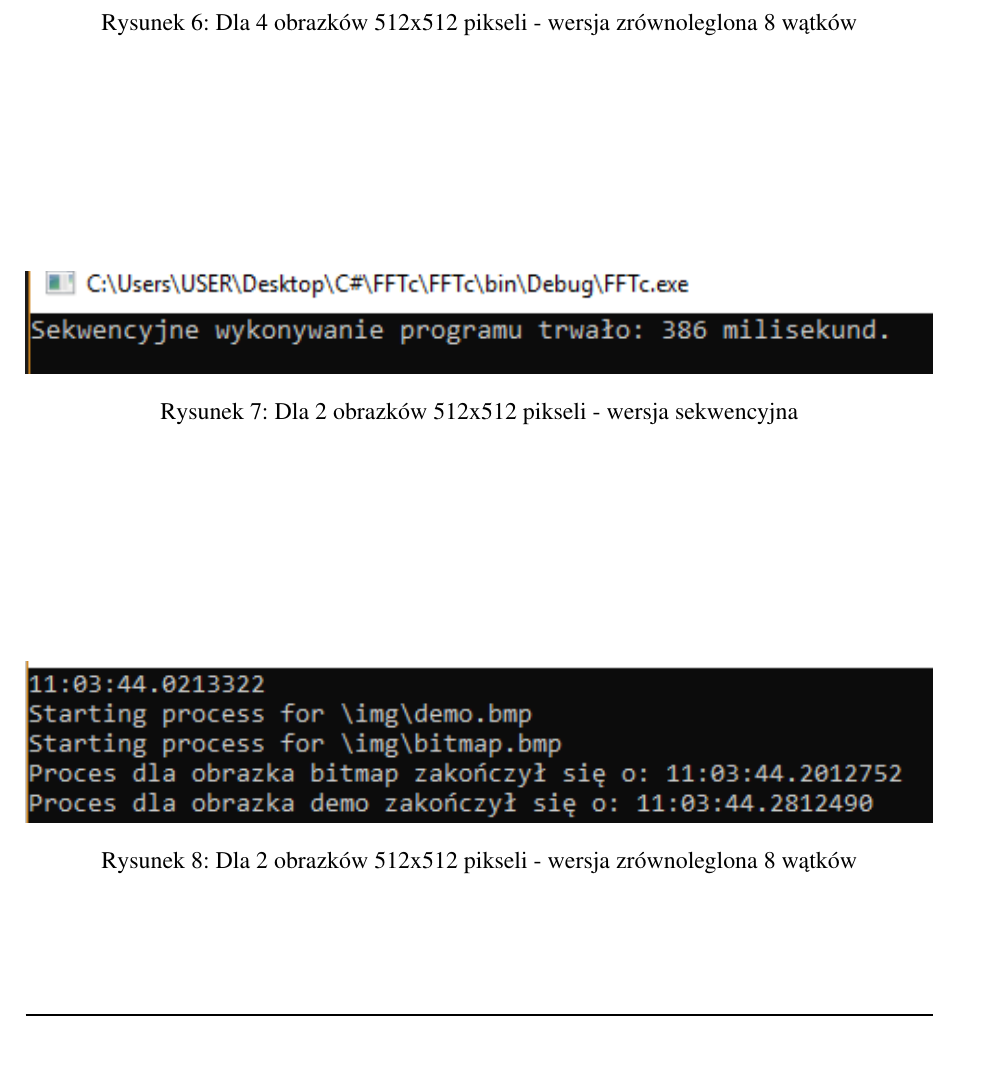
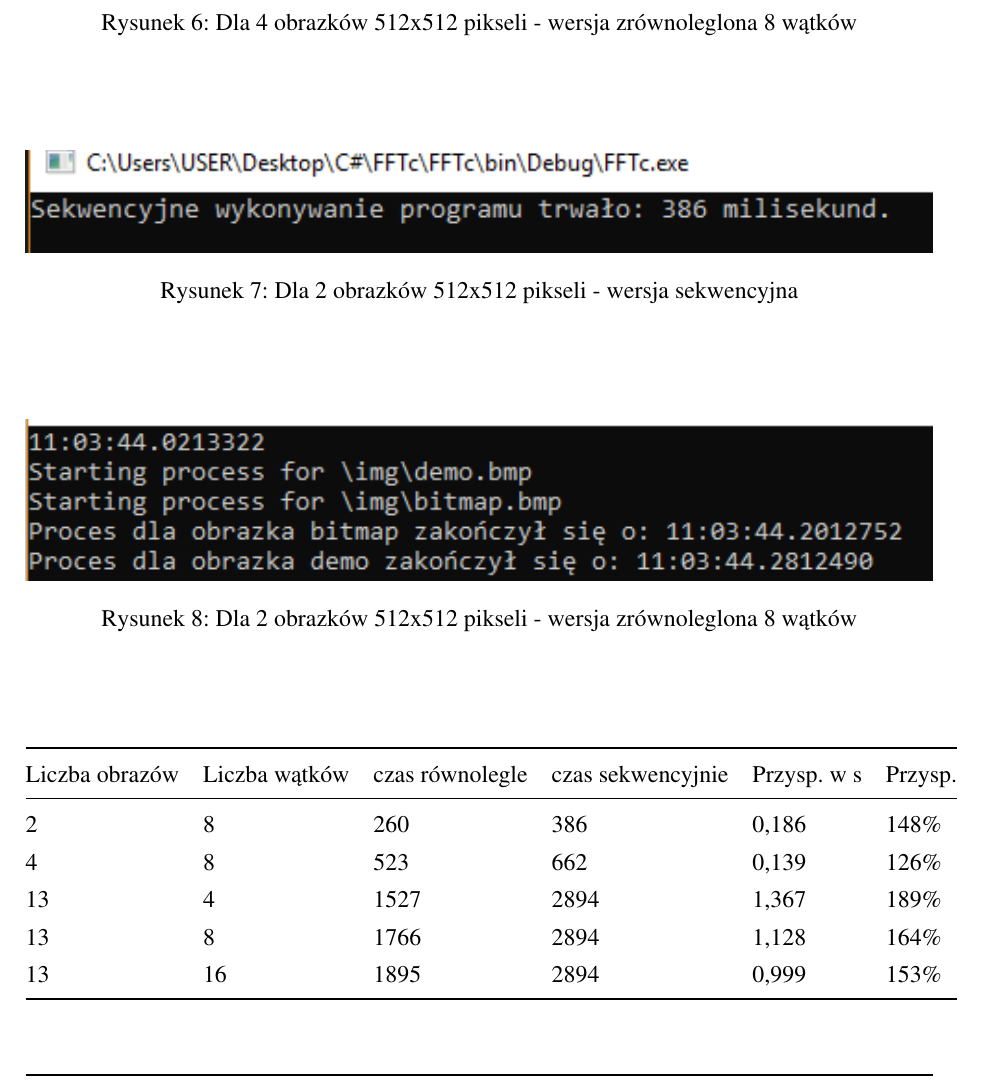
Before and after one commit to Seroth96/FFT, a LaTeX document (prir/FFT.tex, which reads prir/content/FFT_Chapter1.tex, prir/settings/packages.tex): part of page 9 of 10, cut so that both start at the same text, the shorter picture padded with empty space. Compiled offline with pdfLaTeX.

Commit message:
table added

```diff
--- a/prir/content/FFT_Chapter1.tex
+++ b/prir/content/FFT_Chapter1.tex
@@ -99,7 +99,21 @@ Należało zadbać o synchroniczny dostęp do tablicy $data$ podczas zapisu wyni
 	\centering
 	\caption{Dla 2 obrazków 512x512 pikseli - wersja zrównoleglona 8 wątków}
 \end{figure}
+\begin{figure}[ht]
+	\centering
+	%\caption{Podsumowanie}
 
+	\begin{tabular}{@{}llllll@{}}
+		\toprule
+		Liczba obrazów & Liczba wątków & czas równolegle & czas sekwencyjnie & Przysp. w s & Przysp. \\ \midrule
+		2              & 8             & 260             & 386               & 0,186              & 148\%          \\
+		4              & 8             & 523             & 662               & 0,139              & 126\%          \\
+		13             & 4             & 1527            & 2894              & 1,367              & 189\%          \\
+		13             & 8             & 1766            & 2894              & 1,128              & 164\%          \\
+		13             & 16            & 1895            & 2894              & 0,999              & 153\%          \\ \bottomrule
+	\end{tabular}
+
+\end{figure}
 \clearpage\newpage
 \section{Wnioski}
 \begin{itemize}
--- a/prir/settings/packages.tex
+++ b/prir/settings/packages.tex
@@ -15,6 +15,7 @@
 \usepackage{chngcntr}			% For changing tables and figures numeration
 \usepackage{makecell}			% For breaking lines in cells
 \usepackage{color}
+\usepackage{booktabs}			% For tables
 \definecolor{bluekeywords}{rgb}{0.13,0.13,1}
 \definecolor{greencomments}{rgb}{0,0.5,0}
 \definecolor{redstrings}{rgb}{0.9,0,0}
```
